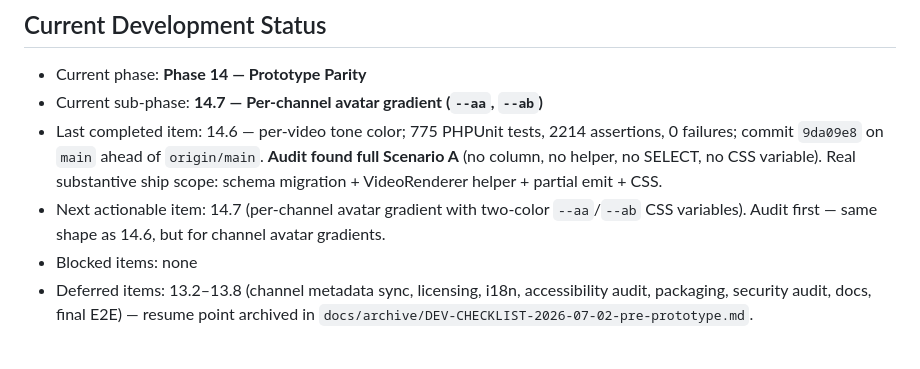
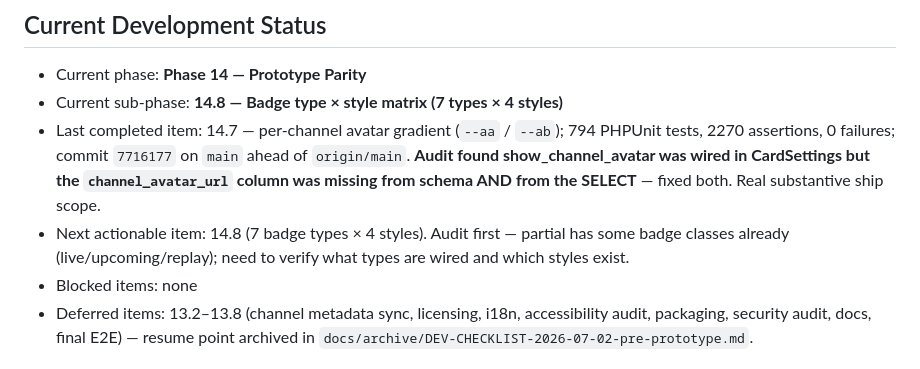
Before and after one commit to vidalstephen/vector-youtube-gallery, a Markdown page: DEV-CHECKLIST-phase14.md, the part around one of its changes. GitHub-like rendering.

Commit message:
chore(checklist): mark 14.7 complete, advance to 14.8

```diff
--- a/DEV-CHECKLIST-phase14.md
+++ b/DEV-CHECKLIST-phase14.md
@@ -23,9 +23,9 @@
 ## Current Development Status
 
 - Current phase: **Phase 14 — Prototype Parity**
-- Current sub-phase: **14.7 — Per-channel avatar gradient (`--aa`, `--ab`)**
-- Last completed item: 14.6 — per-video tone color; 775 PHPUnit tests, 2214 assertions, 0 failures; commit `9da09e8` on `main` ahead of `origin/main`. **Audit found full Scenario A** (no column, no helper, no SELECT, no CSS variable). Real substantive ship scope: schema migration + VideoRenderer helper + partial emit + CSS.
-- Next actionable item: 14.7 (per-channel avatar gradient with two-color `--aa`/`--ab` CSS variables). Audit first — same shape as 14.6, but for channel avatar gradients.
+- Current sub-phase: **14.8 — Badge type × style matrix (7 types × 4 styles)**
+- Last completed item: 14.7 — per-channel avatar gradient (`--aa` / `--ab`); 794 PHPUnit tests, 2270 assertions, 0 failures; commit `7716177` on `main` ahead of `origin/main`. **Audit found show_channel_avatar was wired in CardSettings but the `channel_avatar_url` column was missing from schema AND from the SELECT** — fixed both. Real substantive ship scope.
+- Next actionable item: 14.8 (7 badge types × 4 styles). Audit first — partial has some badge classes already (live/upcoming/replay); need to verify what types are wired and which styles exist.
 - Blocked items: none
 - Deferred items: 13.2–13.8 (channel metadata sync, licensing, i18n, accessibility audit, packaging, security audit, docs, final E2E) — resume point archived in `docs/archive/DEV-CHECKLIST-2026-07-02-pre-prototype.md`.
 
```
Also changed, not shown: other parts of DEV-CHECKLIST-phase14.md (+1 -1 lines).
